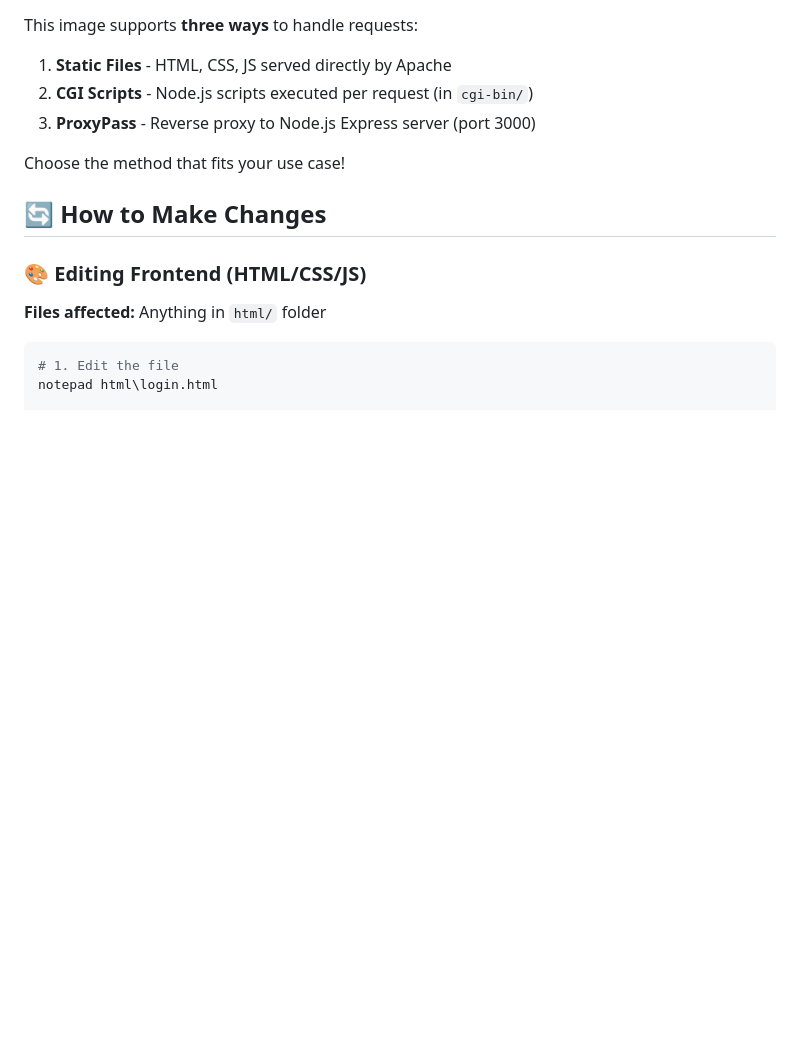
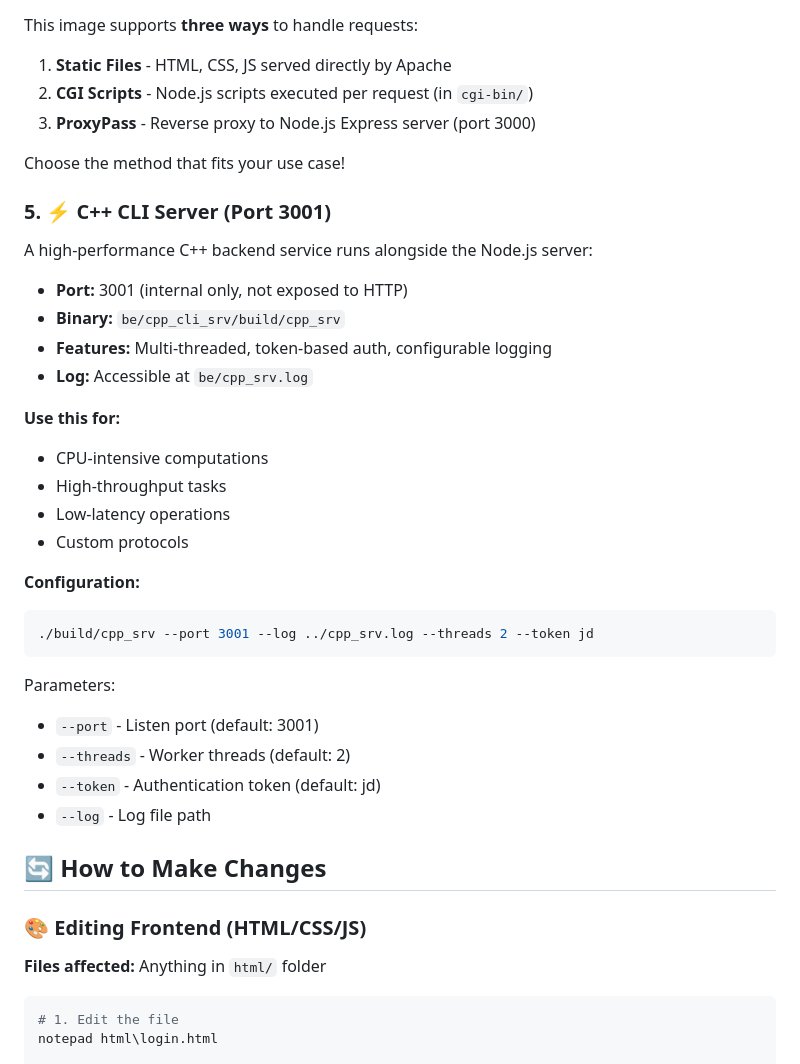
Before and after one commit to tlqtangok/jd_httpd, a Markdown page: README.md, the part around one of its changes. Drawn GitHub-style; blank space fills up the shorter version.

````diff
--- a/README.md
+++ b/README.md
@@ -245,6 +245,32 @@ This image supports **three ways** to handle requests:
 
 Choose the method that fits your use case!
 
+### 5. ⚡ C++ CLI Server (Port 3001)
+
+A high-performance C++ backend service runs alongside the Node.js server:
+
+- **Port:** 3001 (internal only, not exposed to HTTP)
+- **Binary:** `be/cpp_cli_srv/build/cpp_srv`
+- **Features:** Multi-threaded, token-based auth, configurable logging
+- **Log:** Accessible at `be/cpp_srv.log`
+
+**Use this for:**
+- CPU-intensive computations
+- High-throughput tasks
+- Low-latency operations
+- Custom protocols
+
+**Configuration:**
+```bash
+./build/cpp_srv --port 3001 --log ../cpp_srv.log --threads 2 --token jd
+```
+
+Parameters:
+- `--port` - Listen port (default: 3001)
+- `--threads` - Worker threads (default: 2)
+- `--token` - Authentication token (default: jd)
+- `--log` - Log file path
+
 ## 🔄 How to Make Changes
 
 ### 🎨 Editing Frontend (HTML/CSS/JS)
````
Also changed, not shown: other parts of README.md (+100 -0 lines).
